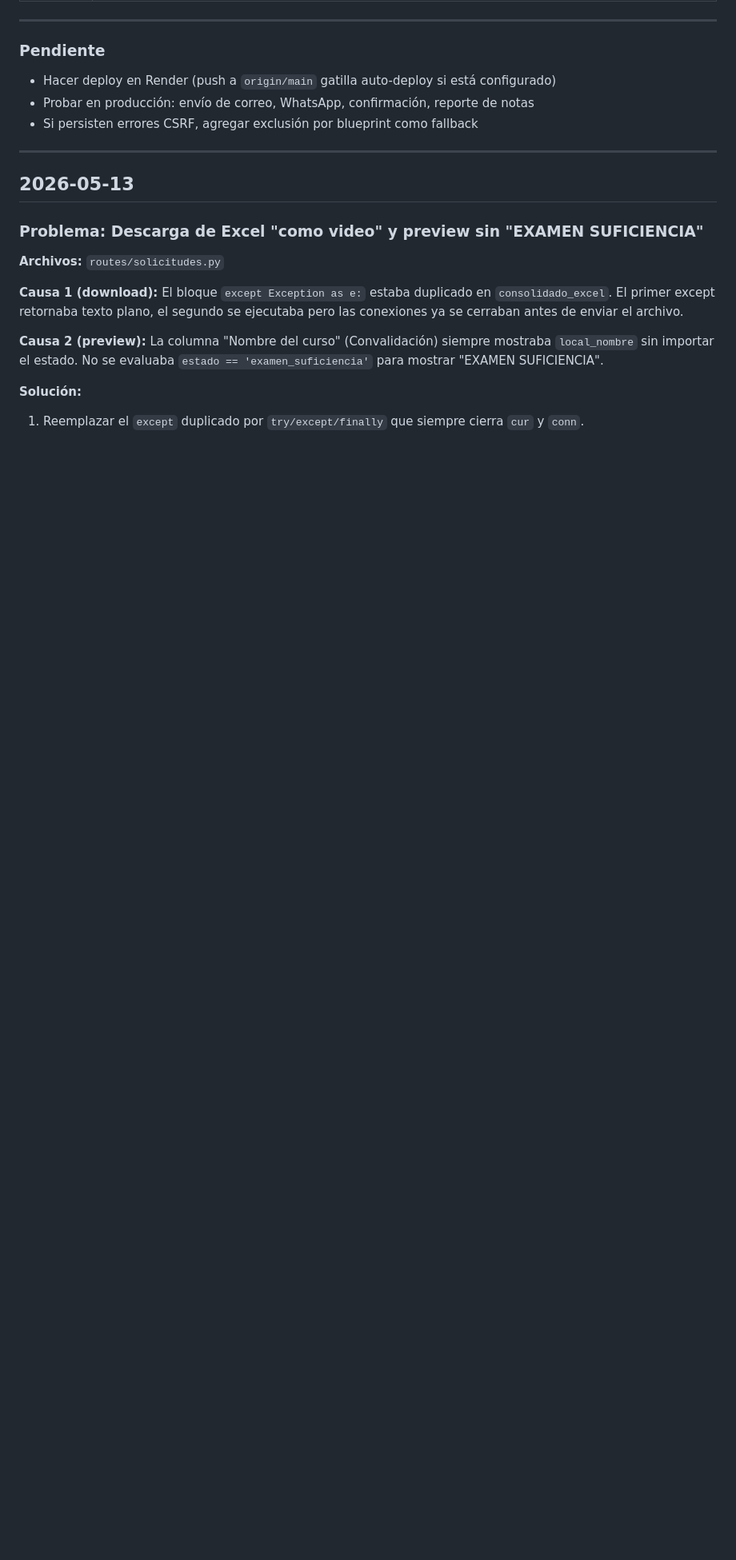
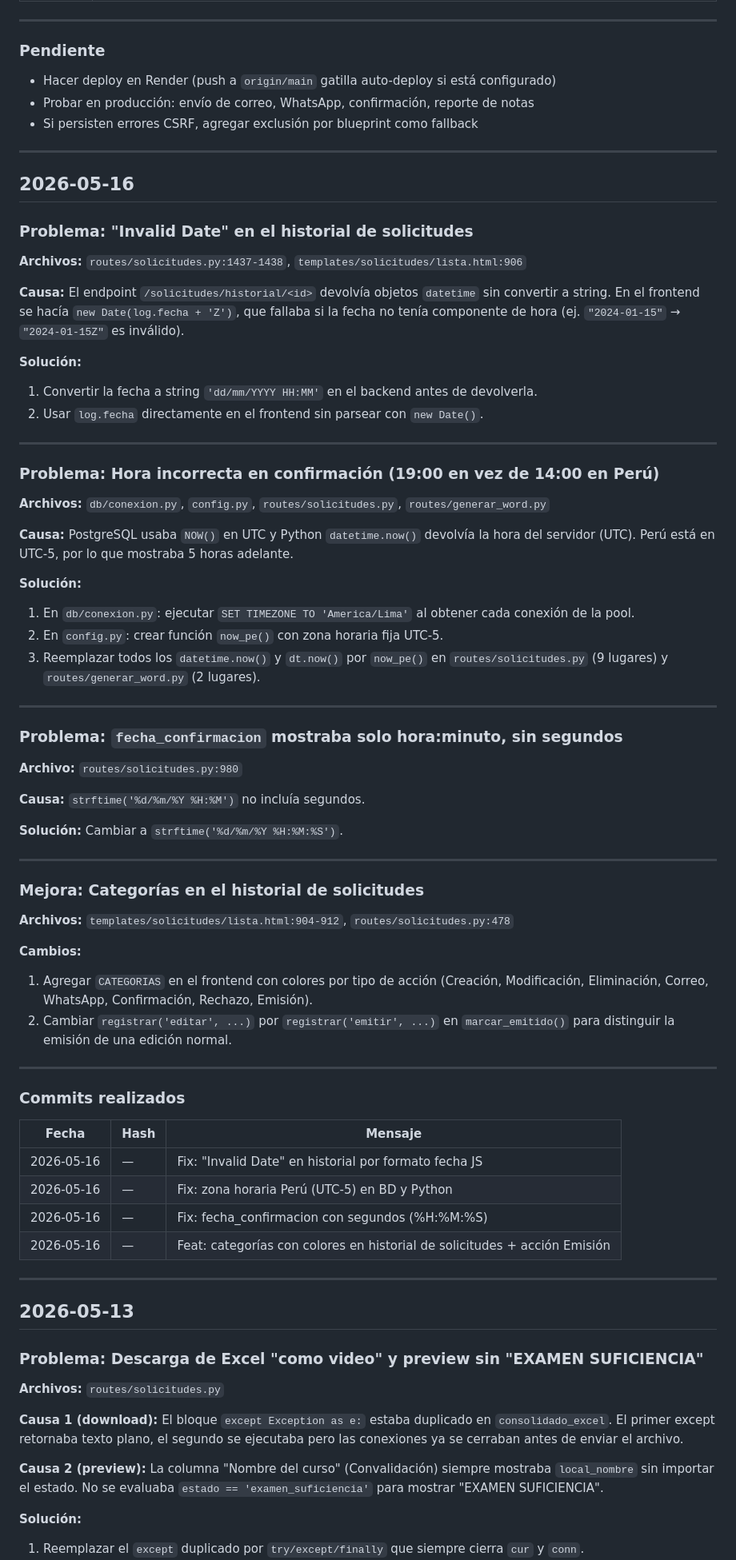
Before and after one commit to cristhianjoelmendozarojas-spec/sistema-convalidaciones, a Markdown page: historial.md, the part around the change. Shown at 80% size. Drawn GitHub-style; blank space fills up the shorter version.

```diff
--- a/historial.md
+++ b/historial.md
@@ -124,6 +124,64 @@
 - Hacer deploy en Render (push a `origin/main` gatilla auto-deploy si está configurado)
 - Probar en producción: envío de correo, WhatsApp, confirmación, reporte de notas
 - Si persisten errores CSRF, agregar exclusión por blueprint como fallback
+
+---
+
+## 2026-05-16
+
+### Problema: "Invalid Date" en el historial de solicitudes
+
+**Archivos:** `routes/solicitudes.py:1437-1438`, `templates/solicitudes/lista.html:906`
+
+**Causa:** El endpoint `/solicitudes/historial/<id>` devolvía objetos `datetime` sin convertir a string. En el frontend se hacía `new Date(log.fecha + 'Z')`, que fallaba si la fecha no tenía componente de hora (ej. `"2024-01-15"` → `"2024-01-15Z"` es inválido).
+
+**Solución:**
+1. Convertir la fecha a string `'dd/mm/YYYY HH:MM'` en el backend antes de devolverla.
+2. Usar `log.fecha` directamente en el frontend sin parsear con `new Date()`.
+
+---
+
+### Problema: Hora incorrecta en confirmación (19:00 en vez de 14:00 en Perú)
+
+**Archivos:** `db/conexion.py`, `config.py`, `routes/solicitudes.py`, `routes/generar_word.py`
+
+**Causa:** PostgreSQL usaba `NOW()` en UTC y Python `datetime.now()` devolvía la hora del servidor (UTC). Perú está en UTC-5, por lo que mostraba 5 horas adelante.
+
+**Solución:**
+1. En `db/conexion.py`: ejecutar `SET TIMEZONE TO 'America/Lima'` al obtener cada conexión de la pool.
+2. En `config.py`: crear función `now_pe()` con zona horaria fija UTC-5.
+3. Reemplazar todos los `datetime.now()` y `dt.now()` por `now_pe()` en `routes/solicitudes.py` (9 lugares) y `routes/generar_word.py` (2 lugares).
+
+---
+
+### Problema: `fecha_confirmacion` mostraba solo hora:minuto, sin segundos
+
+**Archivo:** `routes/solicitudes.py:980`
+
+**Causa:** `strftime('%d/%m/%Y %H:%M')` no incluía segundos.
+
+**Solución:** Cambiar a `strftime('%d/%m/%Y %H:%M:%S')`.
+
+---
+
+### Mejora: Categorías en el historial de solicitudes
+
+**Archivos:** `templates/solicitudes/lista.html:904-912`, `routes/solicitudes.py:478`
+
+**Cambios:**
+1. Agregar `CATEGORIAS` en el frontend con colores por tipo de acción (Creación, Modificación, Eliminación, Correo, WhatsApp, Confirmación, Rechazo, Emisión).
+2. Cambiar `registrar('editar', ...)` por `registrar('emitir', ...)` en `marcar_emitido()` para distinguir la emisión de una edición normal.
+
+---
+
+### Commits realizados
+
+| Fecha | Hash | Mensaje |
+|-------|------|---------|
+| 2026-05-16 | — | Fix: "Invalid Date" en historial por formato fecha JS |
+| 2026-05-16 | — | Fix: zona horaria Perú (UTC-5) en BD y Python |
+| 2026-05-16 | — | Fix: fecha_confirmacion con segundos (%H:%M:%S) |
+| 2026-05-16 | — | Feat: categorías con colores en historial de solicitudes + acción Emisión |
 
 ---
 
```
